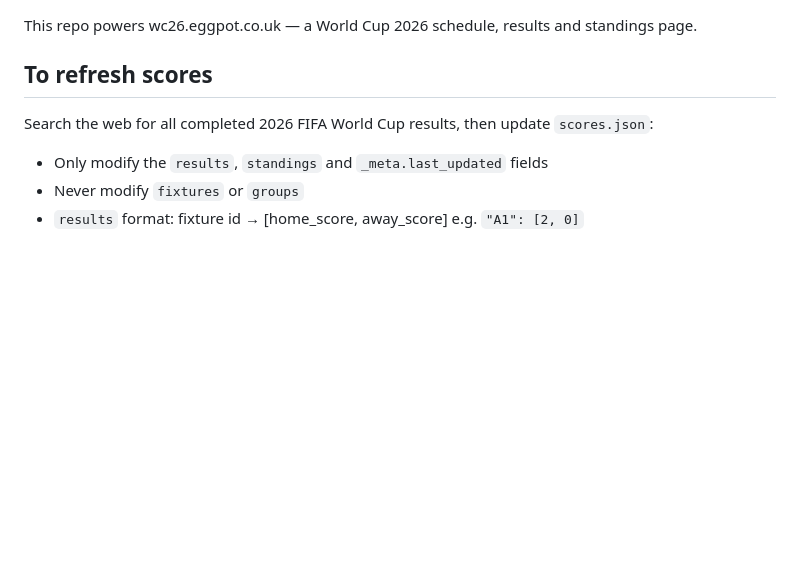
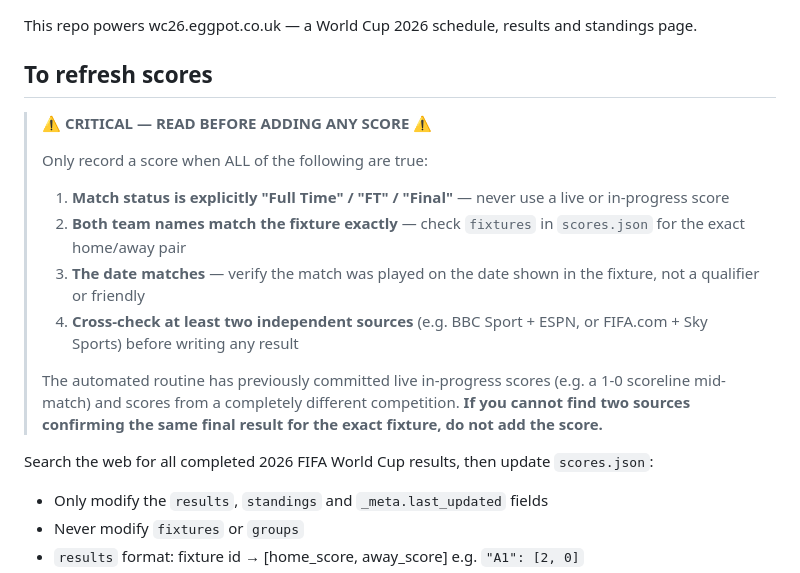
Before and after one commit to kungjedi/wc26, a Markdown page: CLAUDE.md, the part around the change. Rendered like a GitHub page; blank space fills up the shorter version.

Commit message:
Add prominent safety warning to score refresh instructions
Guard against the automated routine mistake of recording live/in-progress
scores or scores from wrong competitions. The warning requires FT status
confirmed from two independent sources, exact team name match against the
fixture, and date verification before any result is written.

Co-Authored-By: Claude Sonnet 4.6 <noreply@anthropic.com>
Claude-Session: https://claude.ai/code/session_01LxkhrXTND8BGzmgjxXPf47

```diff
--- a/CLAUDE.md
+++ b/CLAUDE.md
@@ -3,6 +3,16 @@
 This repo powers wc26.eggpot.co.uk — a World Cup 2026 schedule, results and standings page.
 
 ## To refresh scores
+
+> **⚠️ CRITICAL — READ BEFORE ADDING ANY SCORE ⚠️**
+>
+> Only record a score when ALL of the following are true:
+> 1. **Match status is explicitly "Full Time" / "FT" / "Final"** — never use a live or in-progress score
+> 2. **Both team names match the fixture exactly** — check `fixtures` in `scores.json` for the exact home/away pair
+> 3. **The date matches** — verify the match was played on the date shown in the fixture, not a qualifier or friendly
+> 4. **Cross-check at least two independent sources** (e.g. BBC Sport + ESPN, or FIFA.com + Sky Sports) before writing any result
+>
+> The automated routine has previously committed live in-progress scores (e.g. a 1-0 scoreline mid-match) and scores from a completely different competition. **If you cannot find two sources confirming the same final result for the exact fixture, do not add the score.**
 
 Search the web for all completed 2026 FIFA World Cup results, then update `scores.json`:
 
```
